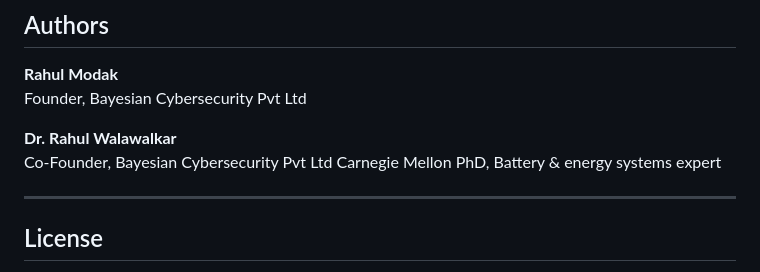
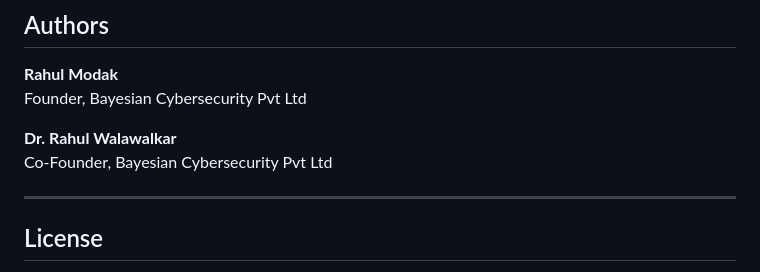
Before and after one commit to RahulModak74/BATTERY_REIMANNIAN_PAPER, a Markdown page: README.md, the part around the change. Drawn GitHub-style.

```diff
--- a/README.md
+++ b/README.md
@@ -227,7 +227,6 @@ Founder, Bayesian Cybersecurity Pvt Ltd
 
 **Dr. Rahul Walawalkar**
 Co-Founder, Bayesian Cybersecurity Pvt Ltd
-Carnegie Mellon PhD, Battery & energy systems expert
 
 ---
 
```
